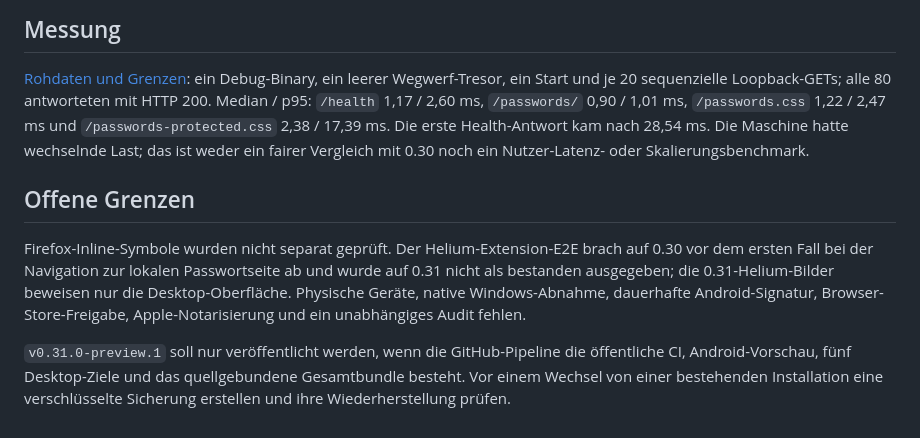
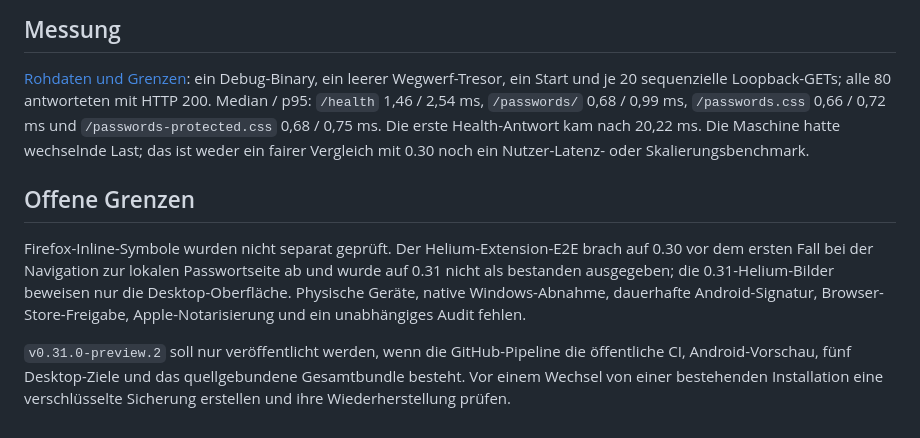
Before and after one commit to Supersynergy/HeavenKey, a Markdown page: docs/evidence/heavenkey-0.31-local-review.md, the part around the change printed below. GitHub-like rendering.

```diff
--- a/docs/evidence/heavenkey-0.31-local-review.md
+++ b/docs/evidence/heavenkey-0.31-local-review.md
@@ -57,9 +64,9 @@ für die Bildabnahme nicht abgeschaltet. Die Android-UI wurde stattdessen
 [Rohdaten und Grenzen](onboarding-v031-local/benchmark.json): ein
 Debug-Binary, ein leerer Wegwerf-Tresor, ein Start und je 20 sequenzielle
 Loopback-GETs; alle 80 antworteten mit HTTP 200. Median / p95:
-`/health` 1,17 / 2,60 ms, `/passwords/` 0,90 / 1,01 ms,
-`/passwords.css` 1,22 / 2,47 ms und `/passwords-protected.css`
-2,38 / 17,39 ms. Die erste Health-Antwort kam nach 28,54 ms.
+`/health` 1,46 / 2,54 ms, `/passwords/` 0,68 / 0,99 ms,
+`/passwords.css` 0,66 / 0,72 ms und `/passwords-protected.css`
+0,68 / 0,75 ms. Die erste Health-Antwort kam nach 20,22 ms.
 Die Maschine hatte wechselnde Last; das ist weder ein fairer Vergleich
 mit 0.30 noch ein Nutzer-Latenz- oder Skalierungsbenchmark.
 
@@ -72,7 +79,7 @@ Passwortseite ab und wurde auf 0.31 nicht als bestanden ausgegeben; die
 native Windows-Abnahme, dauerhafte Android-Signatur, Browser-Store-Freigabe,
 Apple-Notarisierung und ein unabhängiges Audit fehlen.
 
-`v0.31.0-preview.1` soll nur veröffentlicht werden, wenn die GitHub-Pipeline
+`v0.31.0-preview.2` soll nur veröffentlicht werden, wenn die GitHub-Pipeline
 die öffentliche CI, Android-Vorschau, fünf Desktop-Ziele und das
 quellgebundene Gesamtbundle besteht. Vor einem Wechsel von einer bestehenden
 Installation eine verschlüsselte Sicherung erstellen und ihre
```
Also changed, not shown: other parts of docs/evidence/heavenkey-0.31-local-review.md (+19 -12 lines), docs/DISTRIBUTION.md (+2 -2 lines), docs/releases/0.31.0.md (+5 -3 lines), docs/evidence/onboarding-v031-local/apu-helium-setup.jpg, 10 other files.
